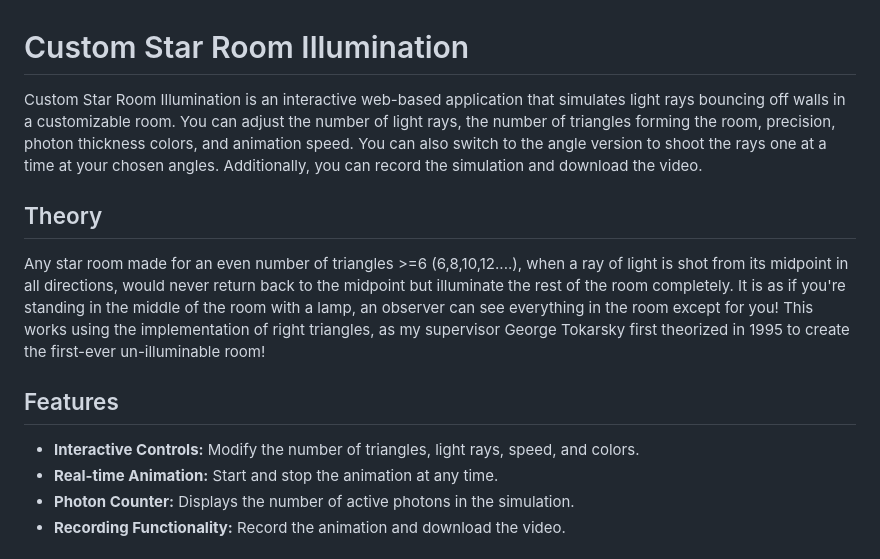
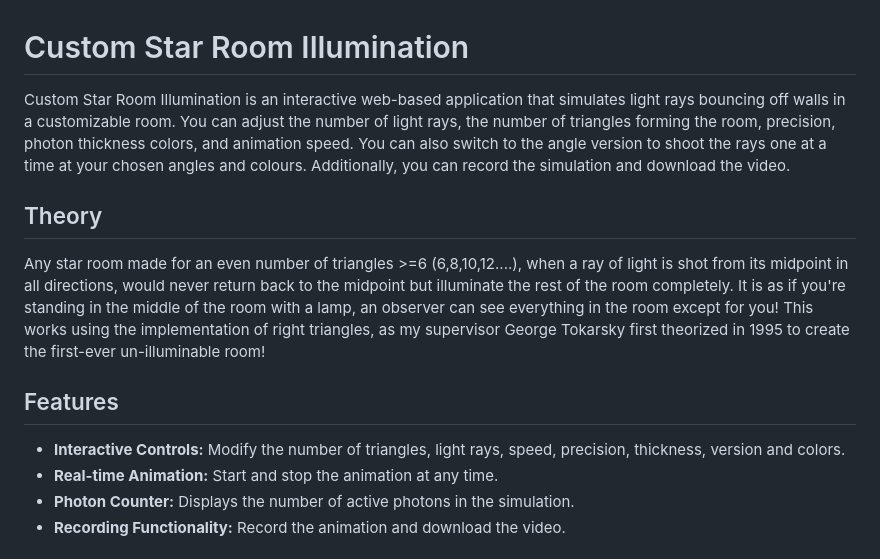
Before and after one commit to b1805/star_customizer, a Markdown page: README.md, the part around the change. GitHub-like rendering.

```diff
--- a/README.md
+++ b/README.md
@@ -1,6 +1,6 @@
 # Custom Star Room Illumination
 
-Custom Star Room Illumination is an interactive web-based application that simulates light rays bouncing off walls in a customizable room. You can adjust the number of light rays, the number of triangles forming the room, precision, photon thickness colors, and animation speed. You can also switch to the angle version to shoot the rays one at a time at your chosen angles. Additionally, you can record the simulation and download the video.
+Custom Star Room Illumination is an interactive web-based application that simulates light rays bouncing off walls in a customizable room. You can adjust the number of light rays, the number of triangles forming the room, precision, photon thickness colors, and animation speed. You can also switch to the angle version to shoot the rays one at a time at your chosen angles and colours. Additionally, you can record the simulation and download the video.
 
 ## Theory
 
@@ -8,7 +8,7 @@ Any star room made for an even number of triangles >=6 (6,8,10,12....), when a r
 
 ## Features
 
-- **Interactive Controls:** Modify the number of triangles, light rays, speed, and colors.
+- **Interactive Controls:** Modify the number of triangles, light rays, speed, precision, thickness, version and colors.
 - **Real-time Animation:** Start and stop the animation at any time.
 - **Photon Counter:** Displays the number of active photons in the simulation.
 - **Recording Functionality:** Record the animation and download the video.
```
